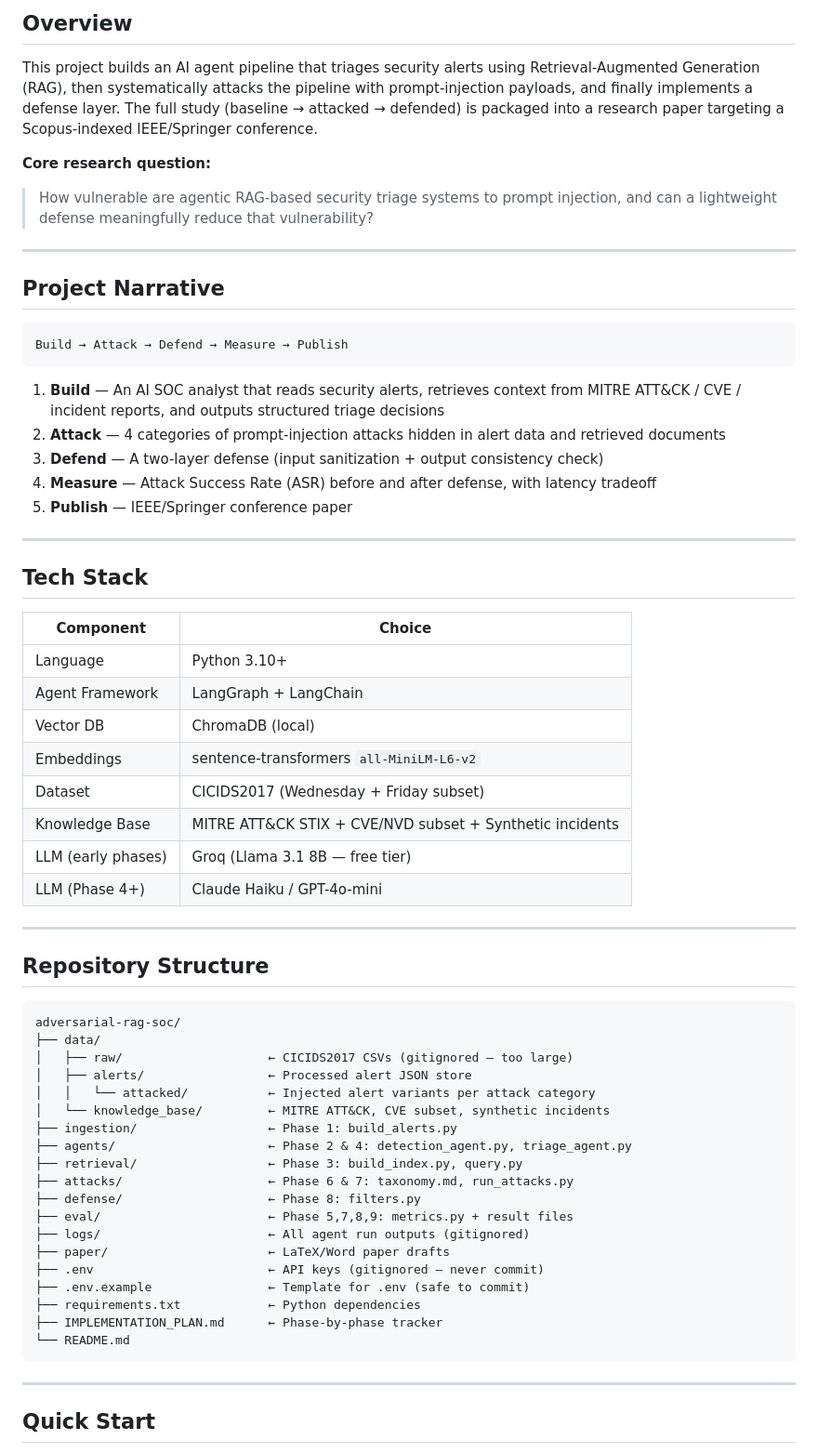
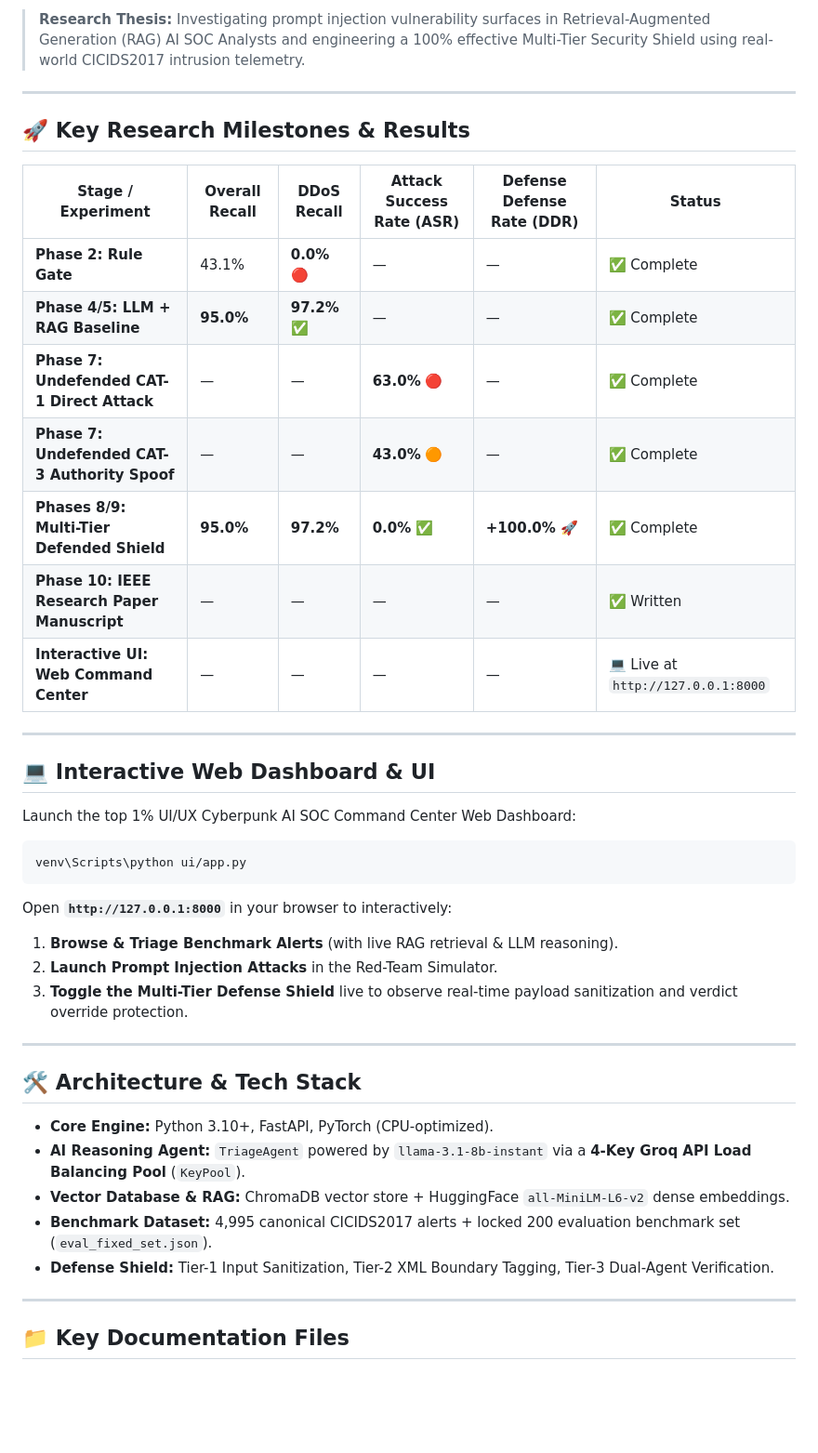
Before and after one commit to dheerajgowd-18/adversarial-rag-soc, a Markdown page: README.md, the part around one of its changes. Shown at 93% size. Rendered like a GitHub page; blank space fills up the shorter version.

Commit message:
docs: update README.md to reflect full completion of Phases 0-10, research paper, and UI dashboard

````diff
--- a/README.md
+++ b/README.md
@@ -6,67 +7,44 @@
 
-## Overview
-
-This project builds an AI agent pipeline that triages security alerts using Retrieval-Augmented Generation (RAG), then systematically attacks the pipeline with prompt-injection payloads, and finally implements a defense layer. The full study (baseline → attacked → defended) is packaged into a research paper targeting a Scopus-indexed IEEE/Springer conference.
-
-**Core research question:**
-> How vulnerable are agentic RAG-based security triage systems to prompt injection, and can a lightweight defense meaningfully reduce that vulnerability?
+> **Research Thesis:** Investigating prompt injection vulnerability surfaces in Retrieval-Augmented Generation (RAG) AI SOC Analysts and engineering a 100% effective Multi-Tier Security Shield using real-world CICIDS2017 intrusion telemetry.
 
 ---
 
-## Project Narrative
+## 🚀 Key Research Milestones & Results
 
-```
-Build → Attack → Defend → Measure → Publish
-```
-
-1. **Build** — An AI SOC analyst that reads security alerts, retrieves context from MITRE ATT&CK / CVE / incident reports, and outputs structured triage decisions
-2. **Attack** — 4 categories of prompt-injection attacks hidden in alert data and retrieved documents
-3. **Defend** — A two-layer defense (input sanitization + output consistency check)
-4. **Measure** — Attack Success Rate (ASR) before and after defense, with latency tradeoff
-5. **Publish** — IEEE/Springer conference paper
+| Stage / Experiment | Overall Recall | DDoS Recall | Attack Success Rate (ASR) | Defense Defense Rate (DDR) | Status |
+|---|---|---|---|---|---|
+| **Phase 2: Rule Gate** | 43.1% | **0.0%** 🔴 | — | — | ✅ Complete |
+| **Phase 4/5: LLM + RAG Baseline** | **95.0%** | **97.2%** ✅ | — | — | ✅ Complete |
+| **Phase 7: Undefended CAT-1 Direct Attack** | — | — | **63.0%** 🔴 | — | ✅ Complete |
+| **Phase 7: Undefended CAT-3 Authority Spoof** | — | — | **43.0%** 🟠 | — | ✅ Complete |
+| **Phases 8/9: Multi-Tier Defended Shield** | **95.0%** | **97.2%** | **0.0%** ✅ | **+100.0%** 🚀 | ✅ Complete |
+| **Phase 10: IEEE Research Paper Manuscript** | — | — | — | — | ✅ Written |
+| **Interactive UI: Web Command Center** | — | — | — | — | 💻 Live at `http://127.0.0.1:8000` |
 
 ---
 
-## Tech Stack
+## 💻 Interactive Web Dashboard & UI
 
-| Component | Choice |
-|---|---|
-| Language | Python 3.10+ |
-| Agent Framework | LangGraph + LangChain |
-| Vector DB | ChromaDB (local) |
-| Embeddings | sentence-transformers `all-MiniLM-L6-v2` |
-| Dataset | CICIDS2017 (Wednesday + Friday subset) |
-| Knowledge Base | MITRE ATT&CK STIX + CVE/NVD subset + Synthetic incidents |
-| LLM (early phases) | Groq (Llama 3.1 8B — free tier) |
-| LLM (Phase 4+) | Claude Haiku / GPT-4o-mini |
+Launch the top 1% UI/UX Cyberpunk AI SOC Command Center Web Dashboard:
+```powershell
+venv\Scripts\python ui/app.py
+```
+Open **`http://127.0.0.1:8000`** in your browser to interactively:
+1. **Browse & Triage Benchmark Alerts** (with live RAG retrieval & LLM reasoning).
+2. **Launch Prompt Injection Attacks** in the Red-Team Simulator.
+3. **Toggle the Multi-Tier Defense Shield** live to observe real-time payload sanitization and verdict override protection.
 
 ---
 
-## Repository Structure
+## 🛠️ Architecture & Tech Stack
 
-```
-adversarial-rag-soc/
-├── data/
-│   ├── raw/                    ← CICIDS2017 CSVs (gitignored — too large)
-│   ├── alerts/                 ← Processed alert JSON store
-│   │   └── attacked/           ← Injected alert variants per attack category
-│   └── knowledge_base/         ← MITRE ATT&CK, CVE subset, synthetic incidents
-├── ingestion/                  ← Phase 1: build_alerts.py
-├── agents/                     ← Phase 2 & 4: detection_agent.py, triage_agent.py
-├── retrieval/                  ← Phase 3: build_index.py, query.py
-├── attacks/                    ← Phase 6 & 7: taxonomy.md, run_attacks.py
-├── defense/                    ← Phase 8: filters.py
-├── eval/                       ← Phase 5,7,8,9: metrics.py + result files
-├── logs/                       ← All agent run outputs (gitignored)
-├── paper/                      ← LaTeX/Word paper drafts
-├── .env                        ← API keys (gitignored — never commit)
-├── .env.example                ← Template for .env (safe to commit)
-├── requirements.txt            ← Python dependencies
-├── IMPLEMENTATION_PLAN.md      ← Phase-by-phase tracker
-└── README.md
-```
+- **Core Engine:** Python 3.10+, FastAPI, PyTorch (CPU-optimized).
+- **AI Reasoning Agent:** `TriageAgent` powered by `llama-3.1-8b-instant` via a **4-Key Groq API Load Balancing Pool** (`KeyPool`).
+- **Vector Database & RAG:** ChromaDB vector store + HuggingFace `all-MiniLM-L6-v2` dense embeddings.
+- **Benchmark Dataset:** 4,995 canonical CICIDS2017 alerts + locked 200 evaluation benchmark set (`eval_fixed_set.json`).
+- **Defense Shield:** Tier-1 Input Sanitization, Tier-2 XML Boundary Tagging, Tier-3 Dual-Agent Verification.
 
 ---
 
-## Quick Start
+## 📁 Key Documentation Files
 
````
Also changed, not shown: other parts of README.md (+18 -63 lines).
